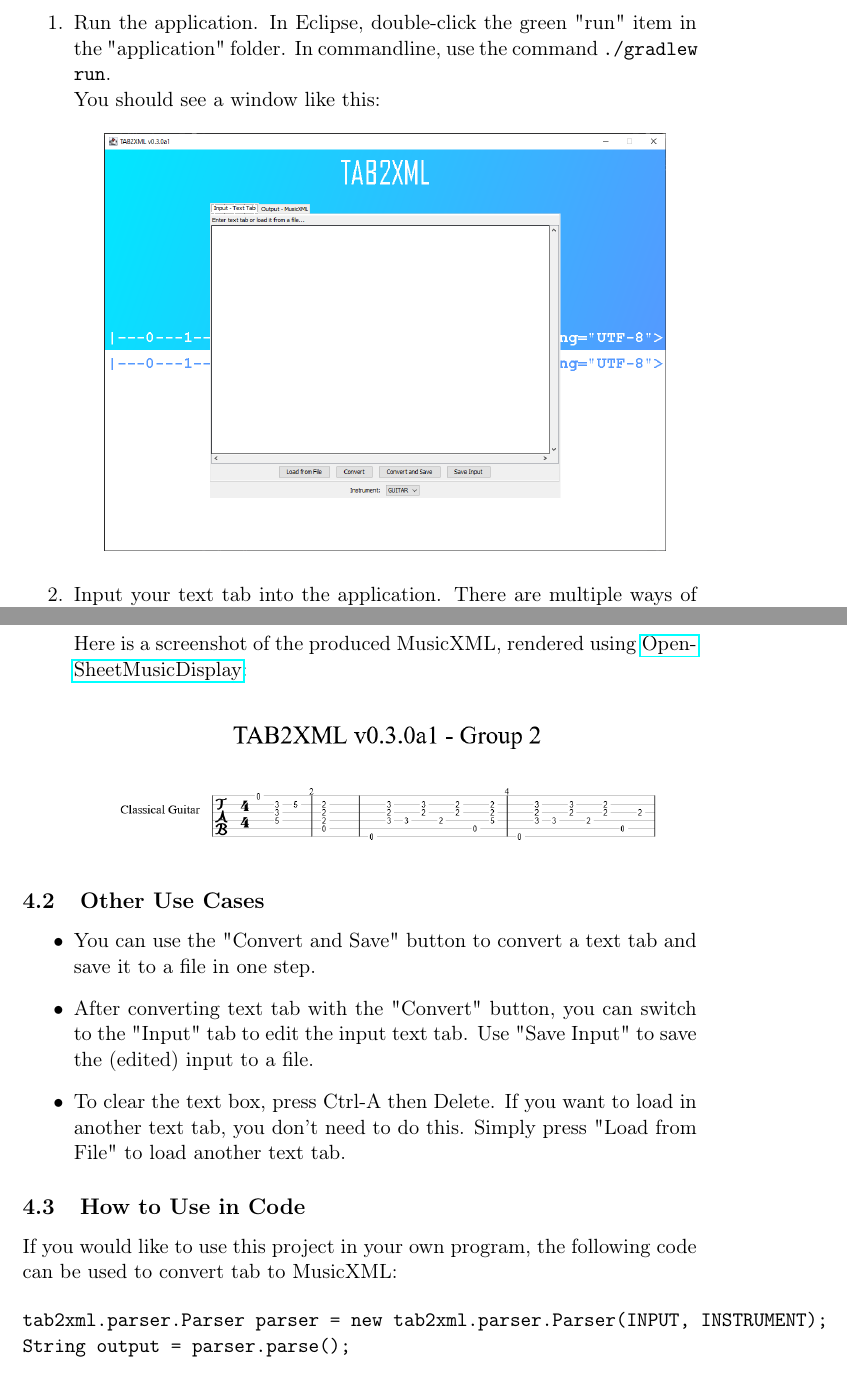
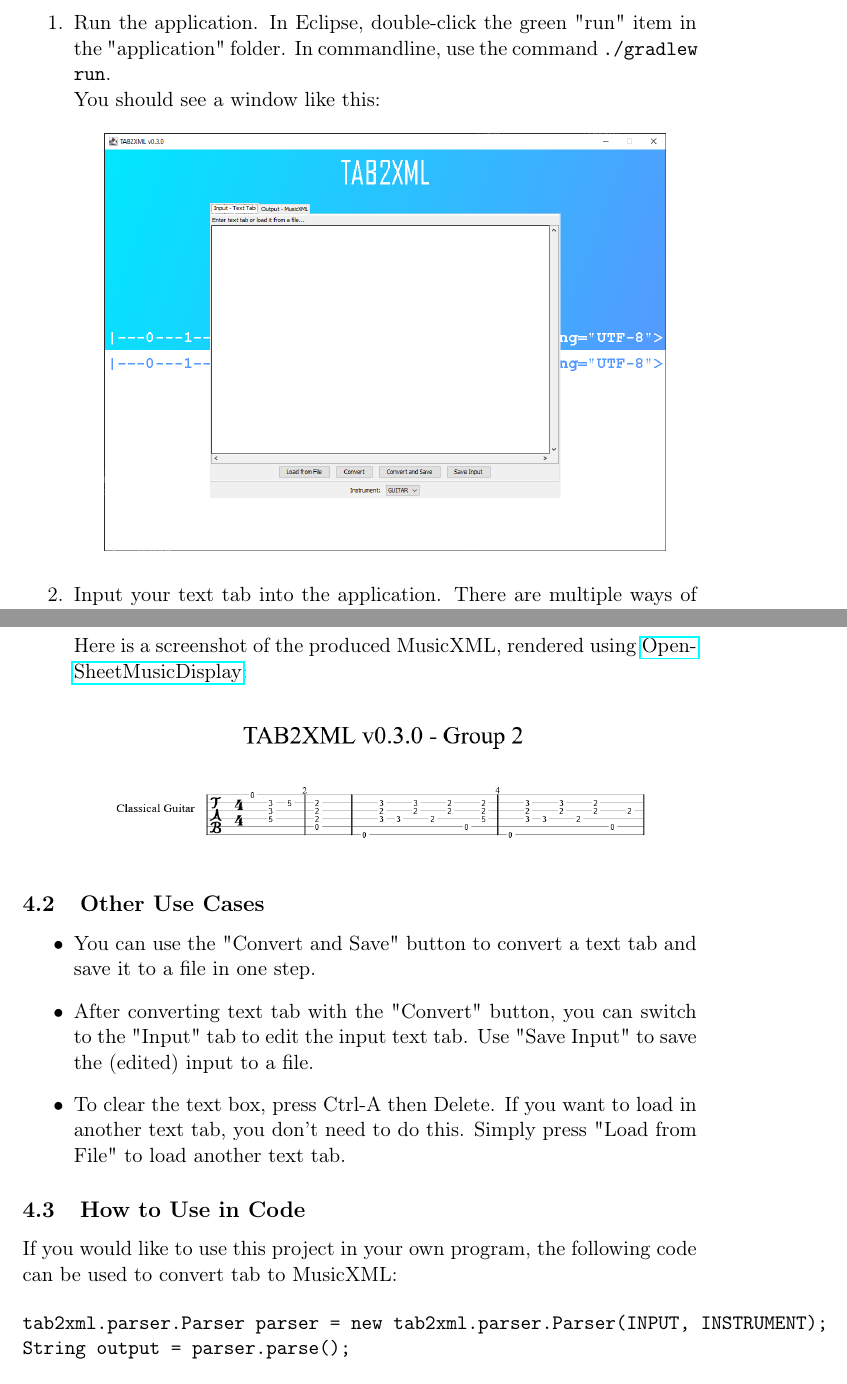
Before and after one commit to ahopk127/eecs2311-tab2xml, a LaTeX document (Documentation/manual.tex): two parts of pages 9 and 11 of 11, joined at a grey line, cut so that both start at the same text. Compiled offline with pdfLaTeX.

Commit message:
Updated screenshots

```diff
--- a/Documentation/manual.tex
+++ b/Documentation/manual.tex
@@ -91,10 +91,10 @@
 \subsection{Convert Text Tab}
-\label{sec:orgd507e4d}
+\label{sec:orge1bc617}
 \begin{enumerate}
 \item Run the application.  In Eclipse, double-click the green "run" item in the "application" folder.  In commandline, use the command \texttt{./gradlew run}.\\
 You should see a window like this:
 \begin{center}
-\includegraphics[width=.9\linewidth]{../Screenshots/main-interface-tabbedview-0.3.0a1.png}
+\includegraphics[width=.9\linewidth]{../Screenshots/main-interface-tabbedview-0.3.0.png}
 \end{center}
 \item Input your text tab into the application.  There are multiple ways of doing this:
 \begin{itemize}
@@ -116,14 +116,14 @@
 \end{center}
 \end{enumerate}
 \subsection{Other Use Cases}
-\label{sec:org9581701}
+\label{sec:org48eab6e}
 \begin{itemize}
 \item You can use the "Convert and Save" button to convert a text tab and save it to a file in one step.
 \item After converting text tab with the "Convert" button, you can switch to the "Input" tab to edit the input text tab.  Use "Save Input" to save the (edited) input to a file.
 \item To clear the text box, press Ctrl-A then Delete.  If you want to load in another text tab, you don't need to do this.  Simply press "Load from File" to load another text tab.
 \end{itemize}
 \subsection{How to Use in Code}
-\label{sec:org0a2e6e9}
+\label{sec:org5d586b9}
 If you would like to use this project in your own program, the following code can be used to convert tab to MusicXML:
 
 \begin{verbatim}
```
Also changed, not shown: Documentation/manual.pdf, Screenshots/converted-20210317-opensheetmusicdisplay.png, Screenshots/converted-20210317-tabbedview.png, Screenshots/main-interface-tabbedview-0.3.0.png (added), Screenshots/main-interface-tabbedview-0.3.0a1.png (deleted), Screenshots/sample-inputs-tabbedview-0.3.0.png (added), Screenshots/sample-inputs-tabbedview-0.3.0a1.png (deleted), Documentation/manual.tex (16 more changed lines), 2 other files.
